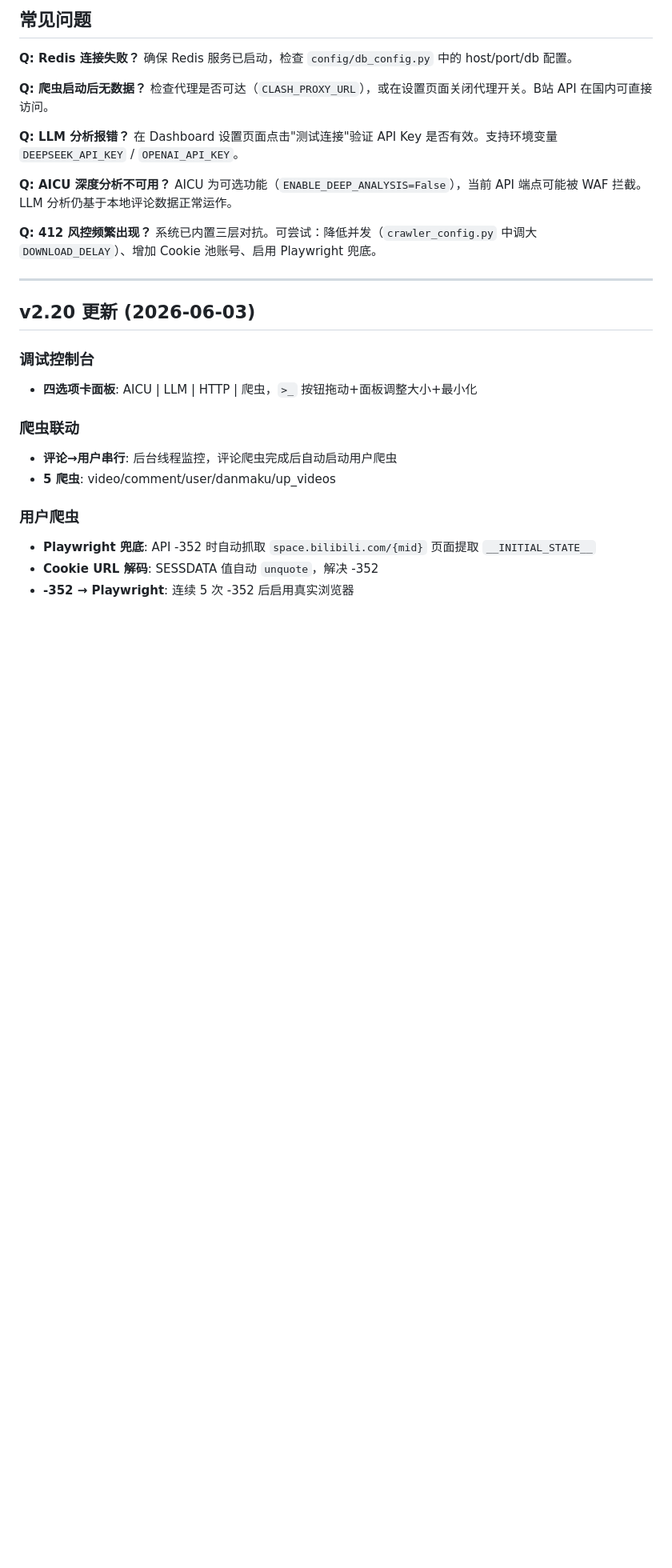
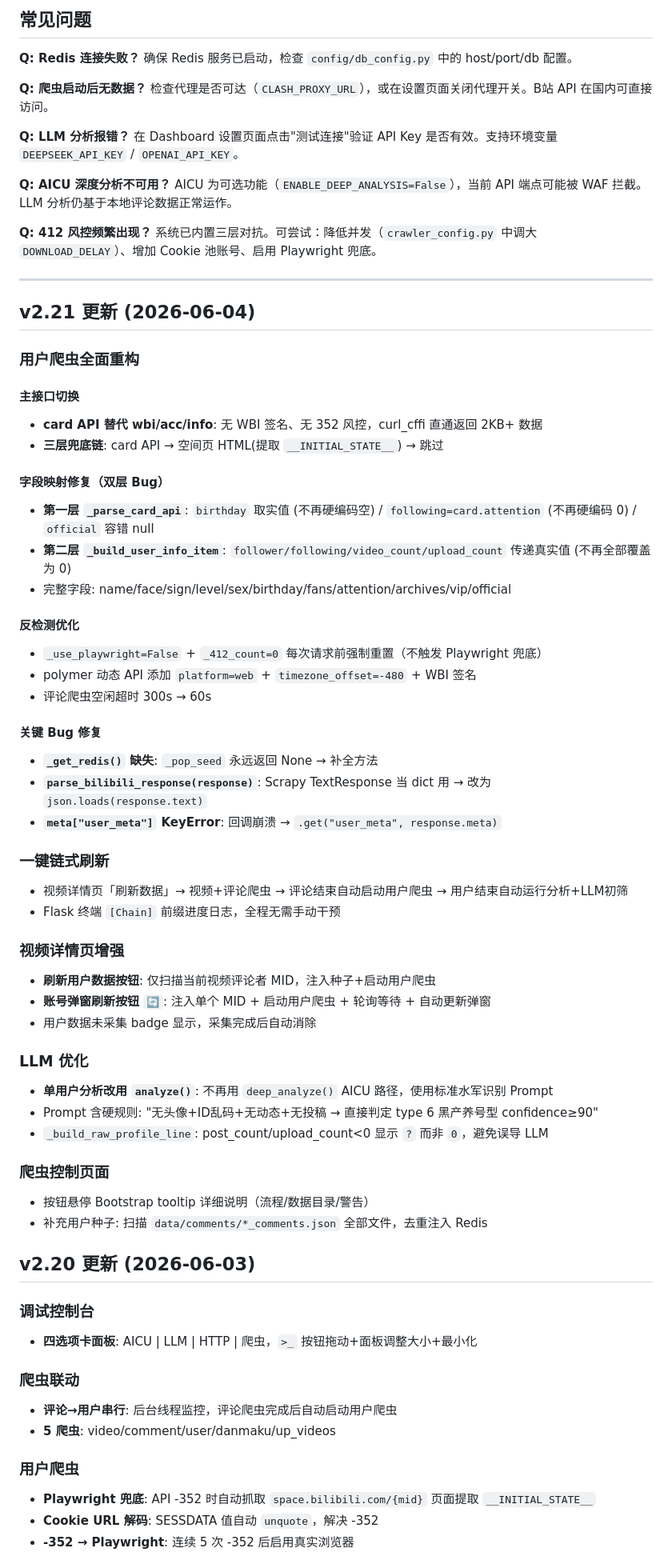
Before and after one commit to MXYLR/bilibili-sentinel, a Markdown page: README.md, the part around one of its changes. Shown at 80% size. Drawn GitHub-style; blank space fills up the shorter version.

Commit message:
docs: README v2.21更新

```diff
--- a/README.md
+++ b/README.md
@@ -320,6 +329,47 @@ AICU 为可选功能（`ENABLE_DEEP_ANALYSIS=False`），当前 API 端点可能
 
 ---
 
+## v2.21 更新 (2026-06-04)
+
+### 用户爬虫全面重构
+
+#### 主接口切换
+- **card API 替代 wbi/acc/info**: 无 WBI 签名、无 352 风控，curl_cffi 直通返回 2KB+ 数据
+- **三层兜底链**: card API → 空间页 HTML(提取 `__INITIAL_STATE__`) → 跳过
+
+#### 字段映射修复（双层 Bug）
+- **第一层 `_parse_card_api`**: `birthday` 取实值 (不再硬编码空) / `following=card.attention` (不再硬编码 0) / `official` 容错 null
+- **第二层 `_build_user_info_item`**: `follower/following/video_count/upload_count` 传递真实值 (不再全部覆盖为 0)
+- 完整字段: name/face/sign/level/sex/birthday/fans/attention/archives/vip/official
+
+#### 反检测优化
+- `_use_playwright=False` + `_412_count=0` 每次请求前强制重置（不触发 Playwright 兜底）
+- polymer 动态 API 添加 `platform=web` + `timezone_offset=-480` + WBI 签名
+- 评论爬虫空闲超时 300s → 60s
+
+#### 关键 Bug 修复
+- **`_get_redis()` 缺失**: `_pop_seed` 永远返回 None → 补全方法
+- **`parse_bilibili_response(response)`**: Scrapy TextResponse 当 dict 用 → 改为 `json.loads(response.text)`
+- **`meta["user_meta"]` KeyError**: 回调崩溃 → `.get("user_meta", response.meta)`
+
+### 一键链式刷新
+- 视频详情页「刷新数据」→ 视频+评论爬虫 → 评论结束自动启动用户爬虫 → 用户结束自动运行分析+LLM初筛
+- Flask 终端 `[Chain]` 前缀进度日志，全程无需手动干预
+
+### 视频详情页增强
+- **刷新用户数据按钮**: 仅扫描当前视频评论者 MID，注入种子+启动用户爬虫
+- **账号弹窗刷新按钮** `🔄`: 注入单个 MID + 启动用户爬虫 + 轮询等待 + 自动更新弹窗
+- 用户数据未采集 badge 显示，采集完成后自动消除
+
+### LLM 优化
+- **单用户分析改用 `analyze()`**: 不再用 `deep_analyze()` AICU 路径，使用标准水军识别 Prompt
+- Prompt 含硬规则: "无头像+ID乱码+无动态+无投稿 → 直接判定 type 6 黑产养号型 confidence≥90"
+- `_build_raw_profile_line`: post_count/upload_count<0 显示 `?` 而非 `0`，避免误导 LLM
+
+### 爬虫控制页面
+- 按钮悬停 Bootstrap tooltip 详细说明（流程/数据目录/警告）
+- 补充用户种子: 扫描 `data/comments/*_comments.json` 全部文件，去重注入 Redis
+
 ## v2.20 更新 (2026-06-03)
 
 ### 调试控制台
```
Also changed, not shown: other parts of README.md (+14 -5 lines).
